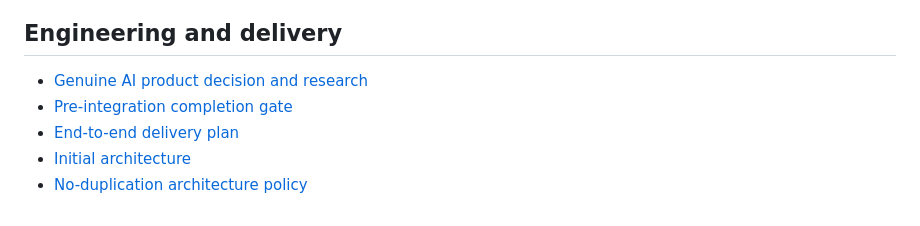
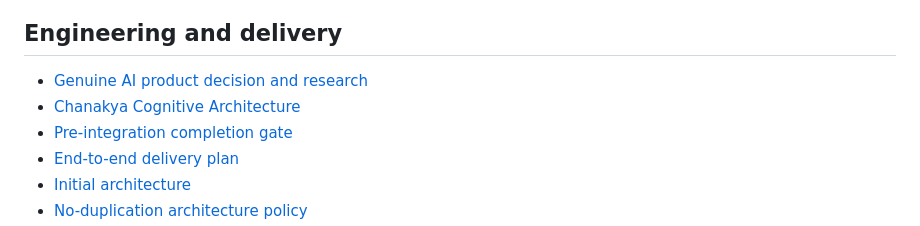
Before and after one commit to Swapnild007/chanakya, a Markdown page: README.md, the part around the change. GitHub-like rendering.

Commit message:
Link Chanakya-owned cognitive architecture from README

```diff
--- a/README.md
+++ b/README.md
@@ -32,6 +32,7 @@ This is an enabling-engine hypothesis, not the whole product story. It must be t
 ## Engineering and delivery
 
 - [Genuine AI product decision and research](docs/GENUINE_AI_PRODUCT_DECISION.md)
+- [Chanakya Cognitive Architecture](docs/CHANAKYA_COGNITIVE_ARCHITECTURE.md)
 - [Pre-integration completion gate](docs/PRE_INTEGRATION_COMPLETION_GATE.md)
 - [End-to-end delivery plan](docs/DELIVERY_PLAN.md)
 - [Initial architecture](docs/ARCHITECTURE.md)
```
